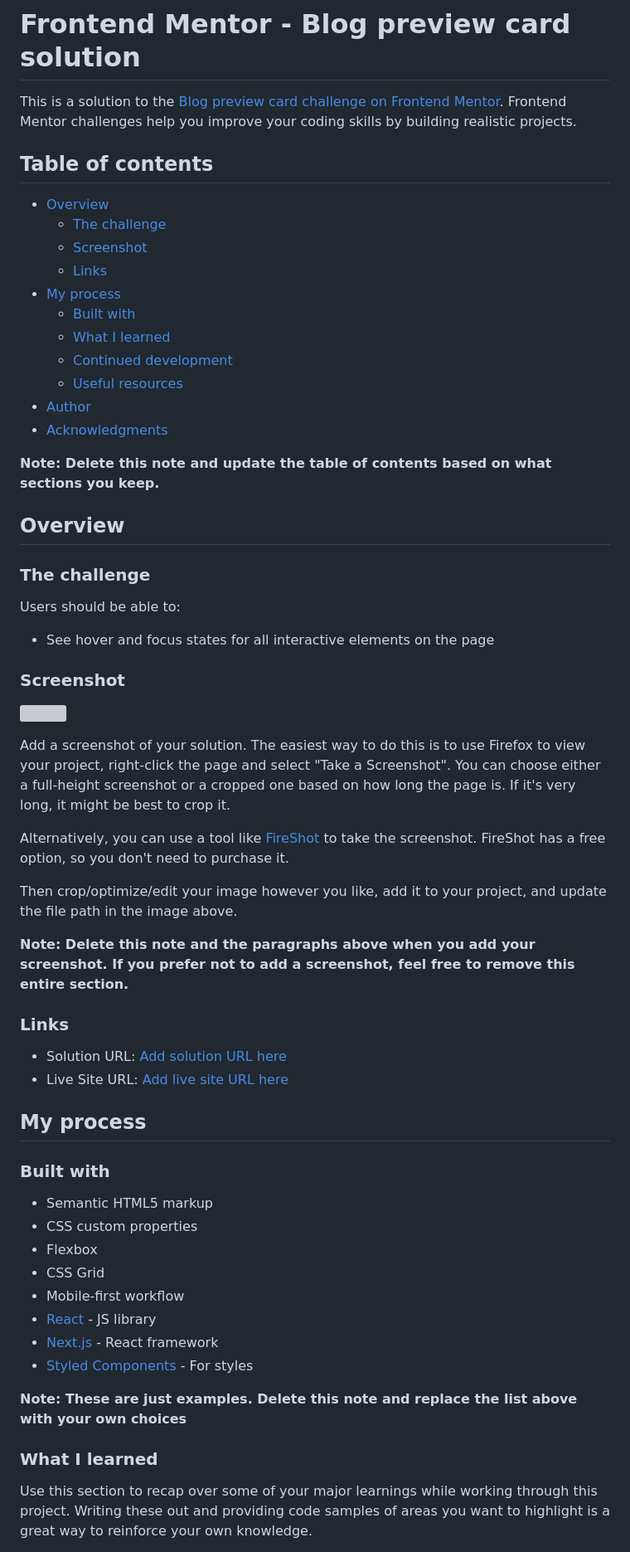
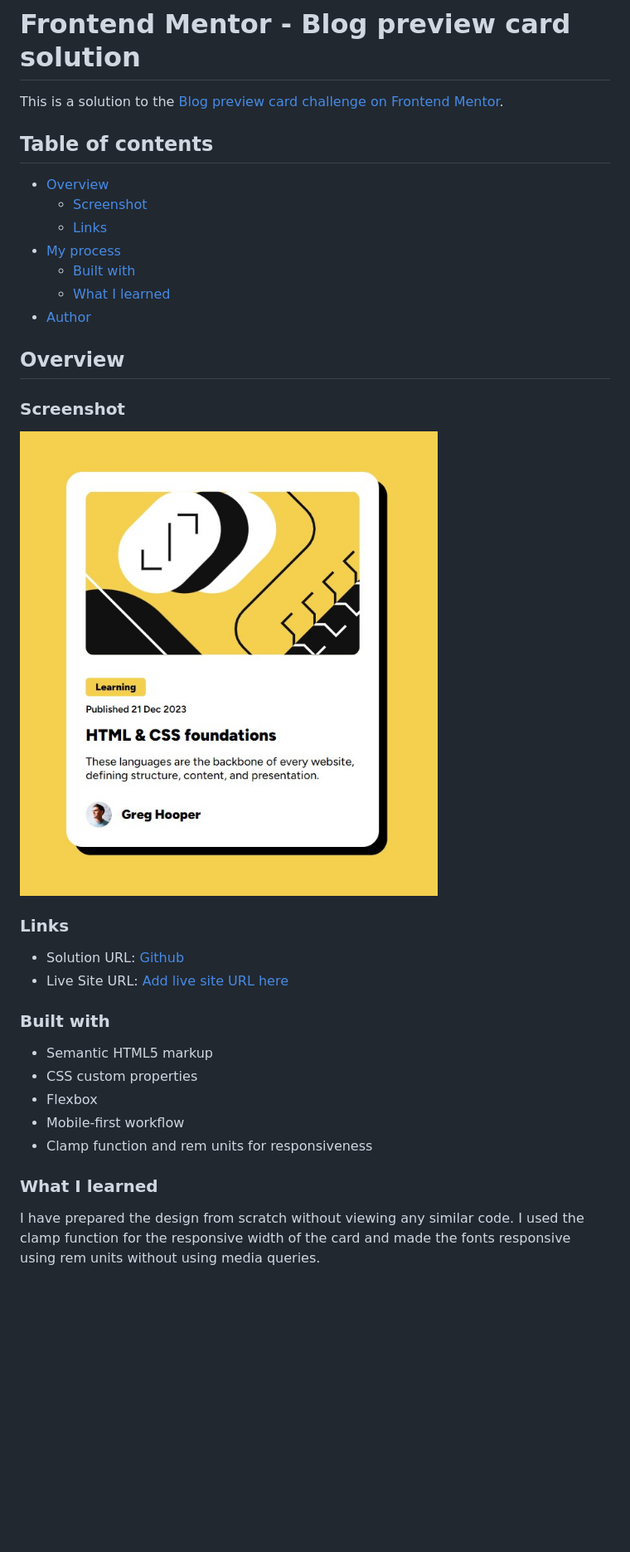
Before and after one commit to Muhammad-Taus/Front-End-Mentor-Blog-Preview-Card-, a Markdown page: README-template.md, the part around the change printed below. Shown: that part at 83% size. Rendered like a GitHub page; pictures changed too: assets/images/blog-preview-card-done.jpg (added); blank space fills up the shorter version; grey boxes are pictures that could not be loaded.

```diff
--- a/README-template.md
+++ b/README-template.md
@@ -1,64 +1,38 @@
 # Frontend Mentor - Blog preview card solution
 
-This is a solution to the [Blog preview card challenge on Frontend Mentor](https://www.frontendmentor.io/challenges/blog-preview-card-ckPaj01IcS). Frontend Mentor challenges help you improve your coding skills by building realistic projects.
+This is a solution to the [Blog preview card challenge on Frontend Mentor](https://www.frontendmentor.io/challenges/blog-preview-card-ckPaj01IcS).
 
 ## Table of contents
 
 - [Overview](#overview)
-  - [The challenge](#the-challenge)
   - [Screenshot](#screenshot)
   - [Links](#links)
 - [My process](#my-process)
   - [Built with](#built-with)
   - [What I learned](#what-i-learned)
-  - [Continued development](#continued-development)
-  - [Useful resources](#useful-resources)
 - [Author](#author)
-- [Acknowledgments](#acknowledgments)
 
-**Note: Delete this note and update the table of contents based on what sections you keep.**
 
 ## Overview
 
-### The challenge
-
-Users should be able to:
-
-- See hover and focus states for all interactive elements on the page
-
 ### Screenshot
 
-![](./screenshot.jpg)
-
-Add a screenshot of your solution. The easiest way to do this is to use Firefox to view your project, right-click the page and select "Take a Screenshot". You can choose either a full-height screenshot or a cropped one based on how long the page is. If it's very long, it might be best to crop it.
-
-Alternatively, you can use a tool like [FireShot](https://getfireshot.com/) to take the screenshot. FireShot has a free option, so you don't need to purchase it.
-
-Then crop/optimize/edit your image however you like, add it to your project, and update the file path in the image above.
-
-**Note: Delete this note and the paragraphs above when you add your screenshot. If you prefer not to add a screenshot, feel free to remove this entire section.**
+![](./assets/images/blog-preview-card-done.jpg)
 
 ### Links
 
-- Solution URL: [Add solution URL here](https://your-solution-url.com)
+- Solution URL: [Github](https://github.com/Muhammad-Taus/Front-End-Mentor-Blog-Preview-Card-)
 - Live Site URL: [Add live site URL here](https://your-live-site-url.com)
-
-## My process
 
 ### Built with
 
 - Semantic HTML5 markup
 - CSS custom properties
 - Flexbox
-- CSS Grid
 - Mobile-first workflow
-- [React](https://reactjs.org/) - JS library
-- [Next.js](https://nextjs.org/) - React framework
-- [Styled Components](https://styled-components.com/) - For styles
-
-**Note: These are just examples. Delete this note and replace the list above with your own choices**
+- Clamp function and rem units for responsiveness
 
 ### What I learned
 
-Use this section to recap over some of your major learnings while working through this project. Writing these out and providing code samples of areas you want to highlight is a great way to reinforce your own knowledge.
+I have prepared the design from scratch without viewing any similar code. I used the clamp function for the responsive width of the card and made the fonts responsive using rem units without using media queries.
 
```
Also changed, not shown: other parts of README-template.md (+7 -39 lines), 1 other file.
